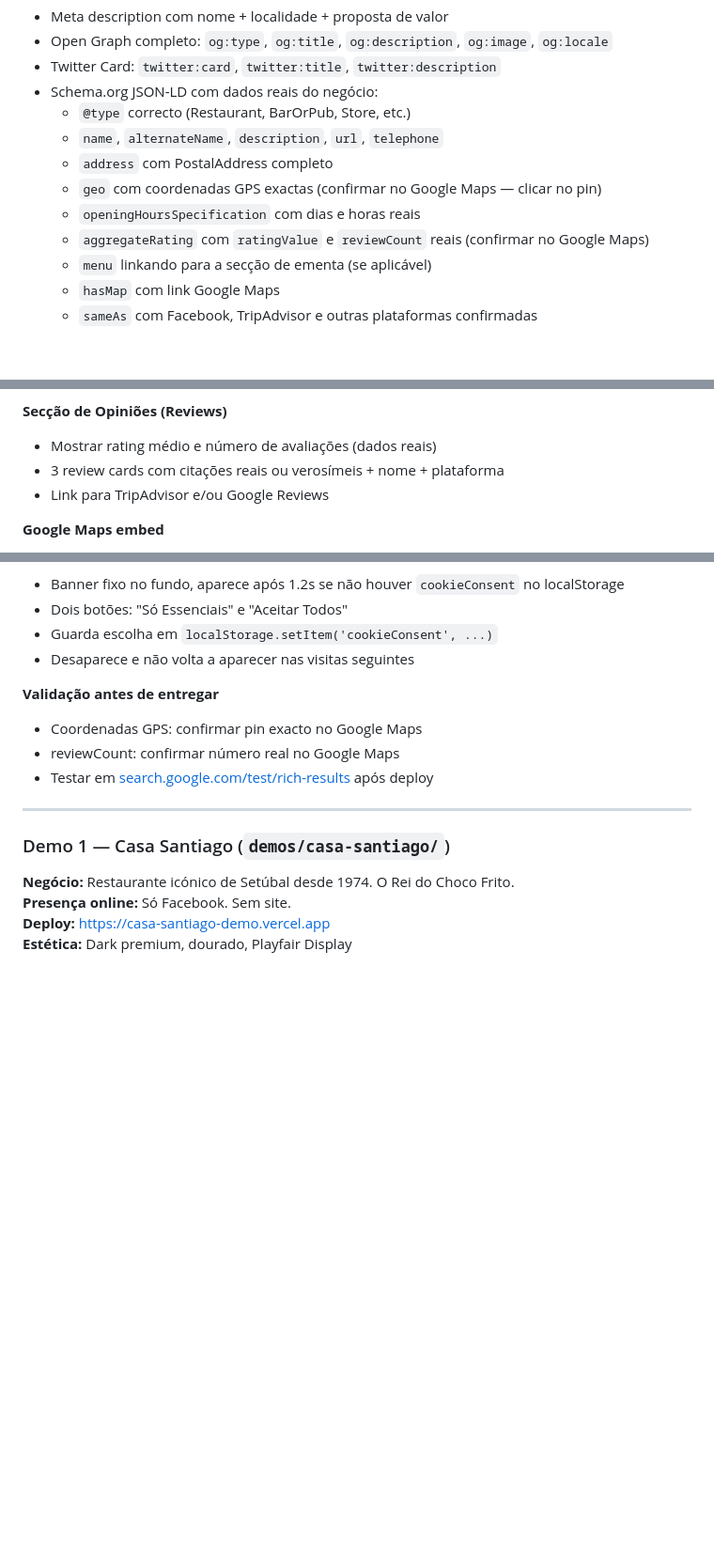
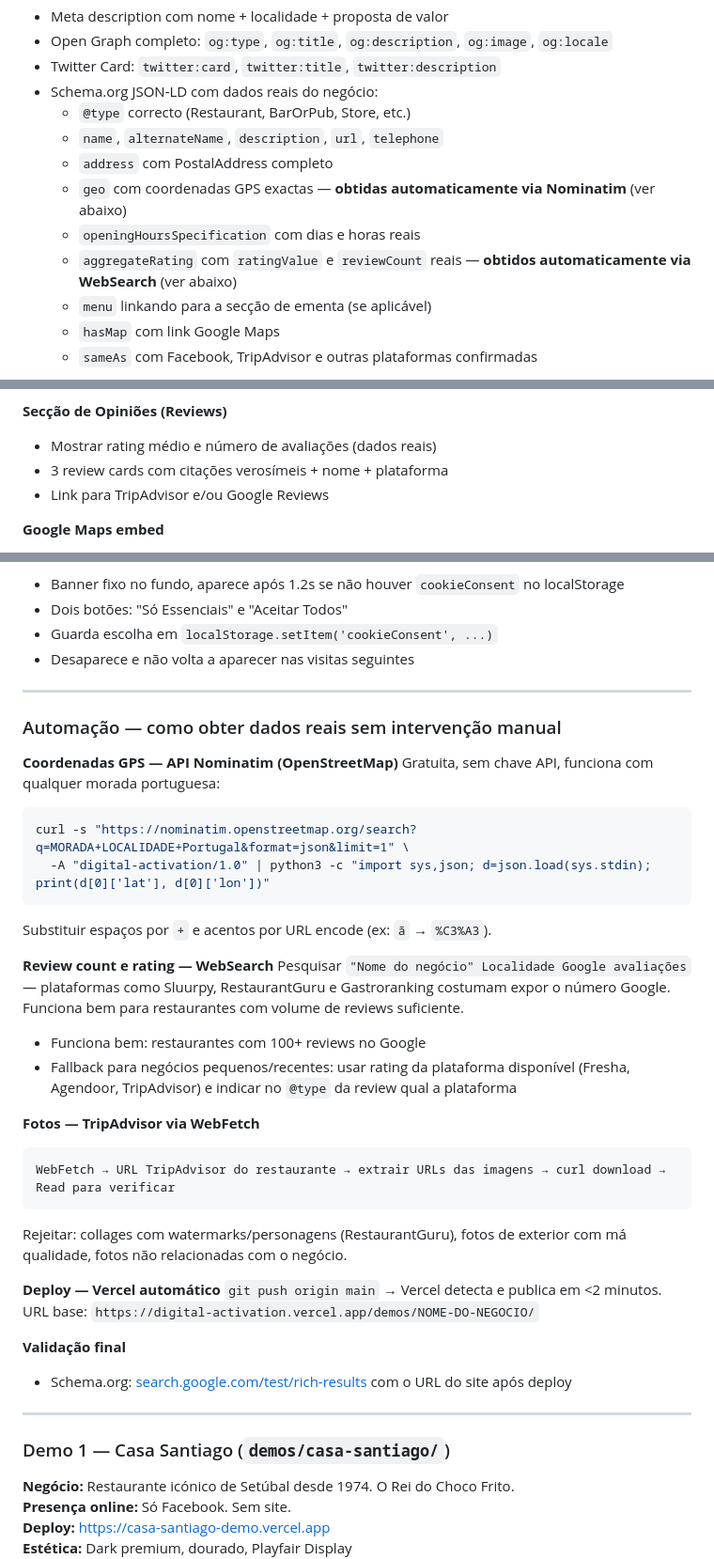
Before and after one commit to jeanmarc12-rgb/digital-activation, a Markdown page: context.md, 3 parts joined by grey strips. Shown at 94% size. Drawn GitHub-style; blank space fills up the shorter version.

Commit message:
docs: adicionar automação ao processo — Nominatim para GPS, WebSearch para reviews
Co-Authored-By: Claude Sonnet 4.6 <noreply@anthropic.com>

````diff
--- a/context.md
+++ b/context.md
@@ -97,9 +97,9 @@ Deploy manual: `cd demos/<pasta> && vercel --prod --yes`
   - `@type` correcto (Restaurant, BarOrPub, Store, etc.)
   - `name`, `alternateName`, `description`, `url`, `telephone`
   - `address` com PostalAddress completo
-  - `geo` com coordenadas GPS exactas (confirmar no Google Maps — clicar no pin)
+  - `geo` com coordenadas GPS exactas — **obtidas automaticamente via Nominatim** (ver abaixo)
   - `openingHoursSpecification` com dias e horas reais
-  - `aggregateRating` com `ratingValue` e `reviewCount` reais (confirmar no Google Maps)
+  - `aggregateRating` com `ratingValue` e `reviewCount` reais — **obtidos automaticamente via WebSearch** (ver abaixo)
   - `menu` linkando para a secção de ementa (se aplicável)
   - `hasMap` com link Google Maps
   - `sameAs` com Facebook, TripAdvisor e outras plataformas confirmadas
@@ -115,7 +115,7 @@ Deploy manual: `cd demos/<pasta> && vercel --prod --yes`
 
 **Secção de Opiniões (Reviews)**
 - Mostrar rating médio e número de avaliações (dados reais)
-- 3 review cards com citações reais ou verosímeis + nome + plataforma
+- 3 review cards com citações verosímeis + nome + plataforma
 - Link para TripAdvisor e/ou Google Reviews
 
 **Google Maps embed**
@@ -133,10 +133,34 @@ Deploy manual: `cd demos/<pasta> && vercel --prod --yes`
 - Guarda escolha em `localStorage.setItem('cookieConsent', ...)`
 - Desaparece e não volta a aparecer nas visitas seguintes
 
-**Validação antes de entregar**
-- Coordenadas GPS: confirmar pin exacto no Google Maps
-- reviewCount: confirmar número real no Google Maps
-- Testar em [search.google.com/test/rich-results](https://search.google.com/test/rich-results) após deploy
+---
+
+### Automação — como obter dados reais sem intervenção manual
+
+**Coordenadas GPS — API Nominatim (OpenStreetMap)**
+Gratuita, sem chave API, funciona com qualquer morada portuguesa:
+```bash
+curl -s "https://nominatim.openstreetmap.org/search?q=MORADA+LOCALIDADE+Portugal&format=json&limit=1" \
+  -A "digital-activation/1.0" | python3 -c "import sys,json; d=json.load(sys.stdin); print(d[0]['lat'], d[0]['lon'])"
+```
+Substituir espaços por `+` e acentos por URL encode (ex: `ã` → `%C3%A3`).
+
+**Review count e rating — WebSearch**
+Pesquisar `"Nome do negócio" Localidade Google avaliações` — plataformas como Sluurpy, RestaurantGuru e Gastroranking costumam expor o número Google. Funciona bem para restaurantes com volume de reviews suficiente.
+- Funciona bem: restaurantes com 100+ reviews no Google
+- Fallback para negócios pequenos/recentes: usar rating da plataforma disponível (Fresha, Agendoor, TripAdvisor) e indicar no `@type` da review qual a plataforma
+
+**Fotos — TripAdvisor via WebFetch**
+```
+WebFetch → URL TripAdvisor do restaurante → extrair URLs das imagens → curl download → Read para verificar
+```
+Rejeitar: collages com watermarks/personagens (RestaurantGuru), fotos de exterior com má qualidade, fotos não relacionadas com o negócio.
+
+**Deploy — Vercel automático**
+`git push origin main` → Vercel detecta e publica em <2 minutos. URL base: `https://digital-activation.vercel.app/demos/NOME-DO-NEGOCIO/`
+
+**Validação final**
+- Schema.org: [search.google.com/test/rich-results](https://search.google.com/test/rich-results) com o URL do site após deploy
 
 ---
 
````
